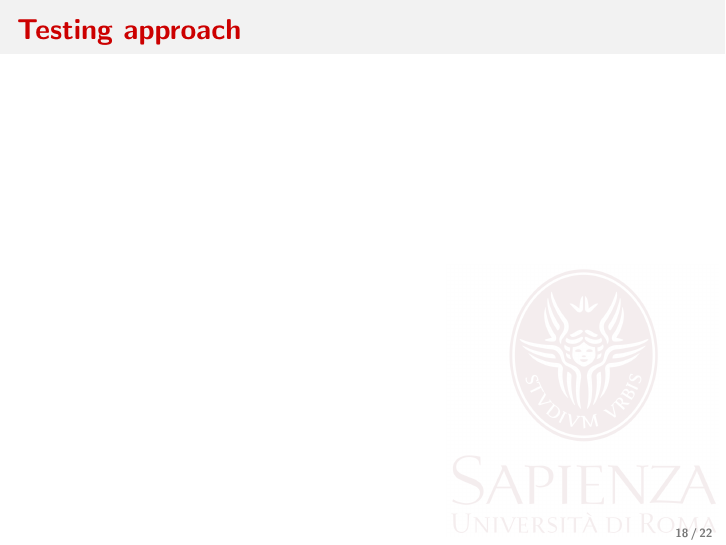
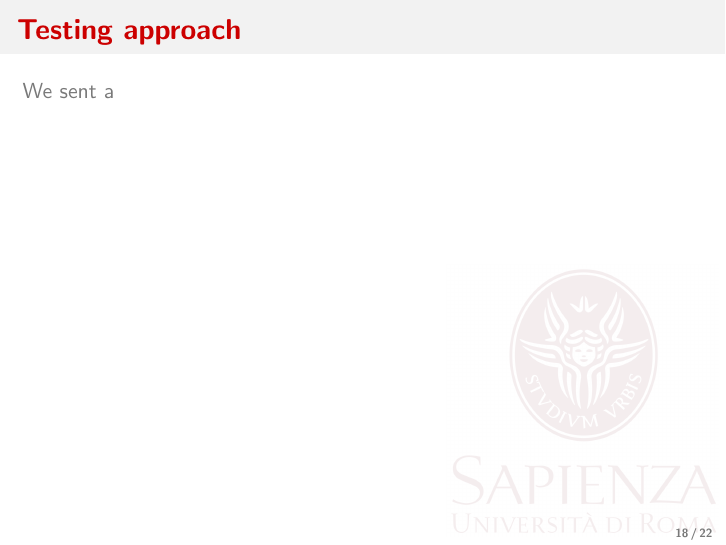
Before and after one commit to TobMTV/biosys-project, LaTeX slides (presentation/biosys-report.tex, which reads presentation/src/performance.tex): page 18 of 22. Compiled offline with pdfLaTeX.

Commit message:
Changes in performance

```diff
--- a/presentation/src/performance.tex
+++ b/presentation/src/performance.tex
@@ -21,6 +21,8 @@
 
 \begin{frame} \frametitle{Testing approach}
 
+	We sent a
+
 \end{frame}
 
 \begin{frame} \frametitle{How it performed}
```
